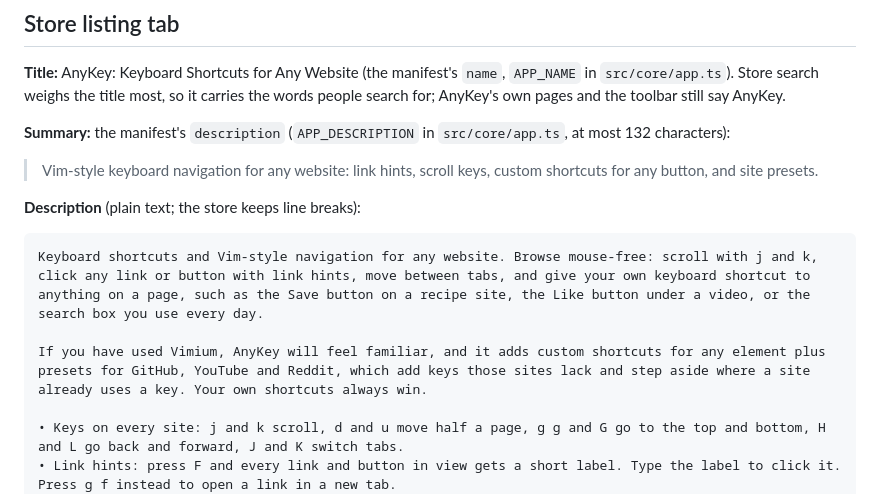
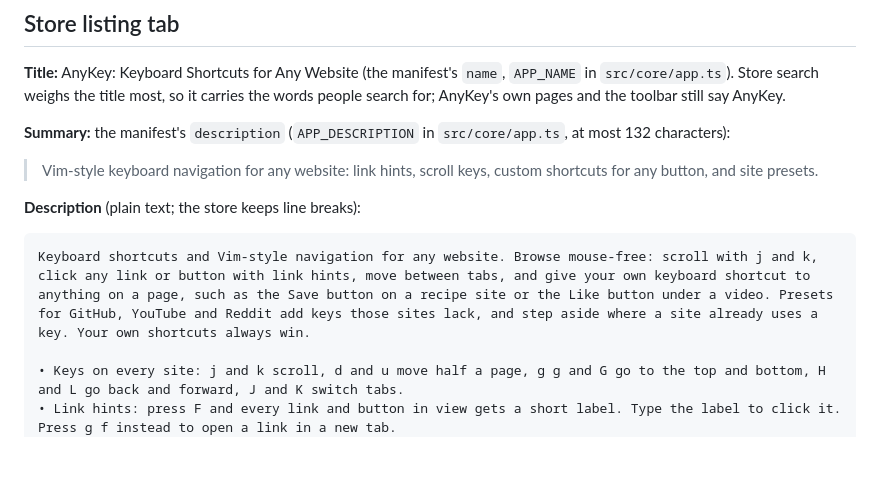
Before and after one commit to JatinAssudaney/AnyKey, a Markdown page: store/listing.md, the part around the change. GitHub-like rendering; blank space fills up the shorter version.

Commit message:
Keep the listing description to one overview paragraph, naming no other extension
Google's listing guide asks for an overview paragraph and a short feature
list, and not to reference similar or competing extensions.

````diff
--- a/store/listing.md
+++ b/store/listing.md
@@ -13,9 +13,7 @@ What to enter in the developer dashboard for AnyKey, field by field. The images
 **Description** (plain text; the store keeps line breaks):
 
 ```text
-Keyboard shortcuts and Vim-style navigation for any website. Browse mouse-free: scroll with j and k, click any link or button with link hints, move between tabs, and give your own keyboard shortcut to anything on a page, such as the Save button on a recipe site, the Like button under a video, or the search box you use every day.
-
-If you have used Vimium, AnyKey will feel familiar, and it adds custom shortcuts for any element plus presets for GitHub, YouTube and Reddit, which add keys those sites lack and step aside where a site already uses a key. Your own shortcuts always win.
+Keyboard shortcuts and Vim-style navigation for any website. Browse mouse-free: scroll with j and k, click any link or button with link hints, move between tabs, and give your own keyboard shortcut to anything on a page, such as the Save button on a recipe site or the Like button under a video. Presets for GitHub, YouTube and Reddit add keys those sites lack, and step aside where a site already uses a key. Your own shortcuts always win.
 
 • Keys on every site: j and k scroll, d and u move half a page, g g and G go to the top and bottom, H and L go back and forward, J and K switch tabs.
 • Link hints: press F and every link and button in view gets a short label. Type the label to click it. Press g f instead to open a link in a new tab.
````
Also changed, not shown: docs/launch.md (+1 -1 lines).
